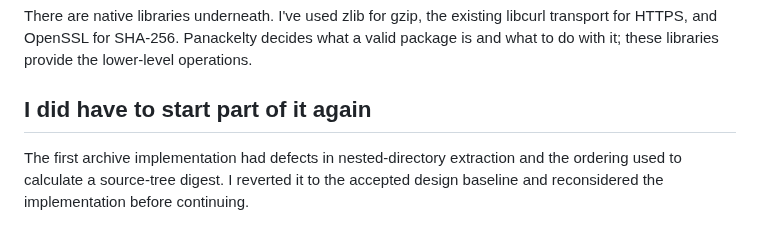
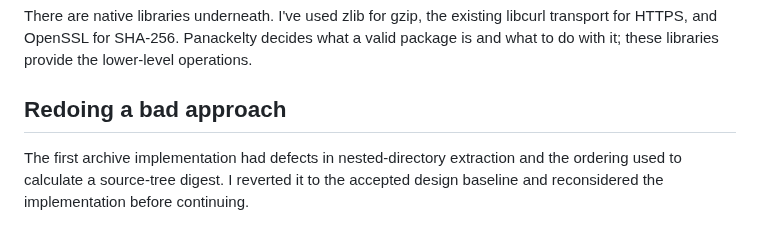
Before and after one commit to sproates/panackelty-website, a Markdown page: drafts/bringing-packages-to-panackelty.md, the part around the change. GitHub-like rendering.

Commit message:
Rename the article section about redoing the archive approach

```diff
--- a/drafts/bringing-packages-to-panackelty.md
+++ b/drafts/bringing-packages-to-panackelty.md
@@ -56,7 +56,7 @@ I've tested that separation by changing package-tool behaviour and checking that
 
 There are native libraries underneath. I've used zlib for gzip, the existing libcurl transport for HTTPS, and OpenSSL for SHA-256. Panackelty decides what a valid package is and what to do with it; these libraries provide the lower-level operations.
 
-## I did have to start part of it again
+## Redoing a bad approach
 
 The first archive implementation had defects in nested-directory extraction and the ordering used to calculate a source-tree digest. I reverted it to the accepted design baseline and reconsidered the implementation before continuing.
 
```
